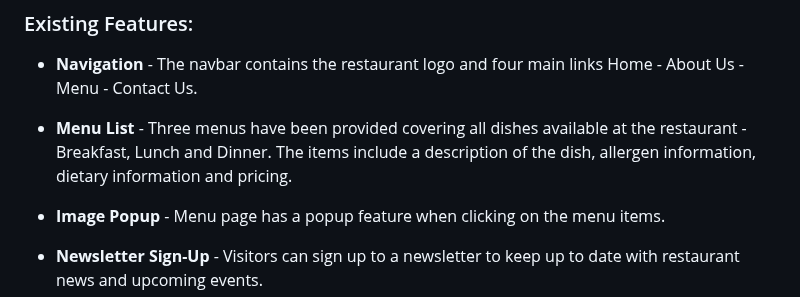
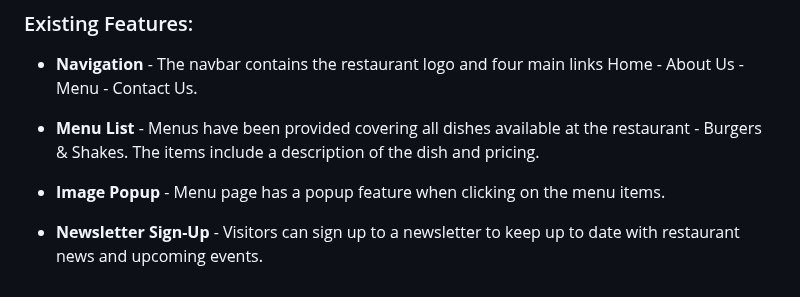
Before and after one commit to VCHOPRA86/BurgerBoyz, a Markdown page: README.md, the part around the change. Rendered like a GitHub page.

```diff
--- a/README.md
+++ b/README.md
@@ -91,7 +91,7 @@ Wireframes were created using [Mockitt](https://mockitt.wondershare.com/) wirefr
 
 * **Navigation** - The navbar contains the restaurant logo and four main links Home - About Us - Menu - Contact Us.
 
-*  **Menu List** - Three menus have been provided covering all dishes available at the restaurant - Breakfast, Lunch and Dinner. The items include a description of the dish, allergen information, dietary information and pricing.
+*  **Menu List** - Menus have been provided covering all dishes available at the restaurant - Burgers & Shakes. The items include a description of the dish and pricing.
 
 *  **Image Popup** - Menu page has a popup feature when clicking on the menu items.
 
```
